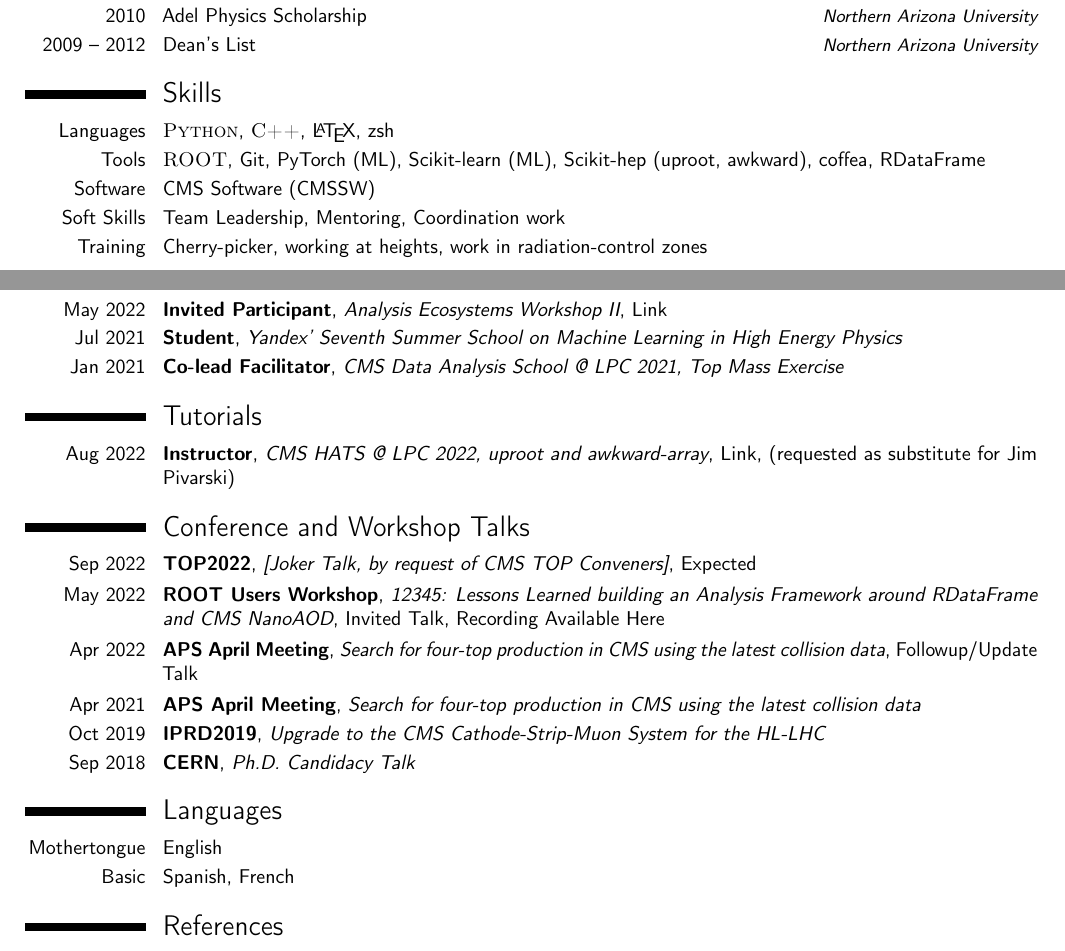
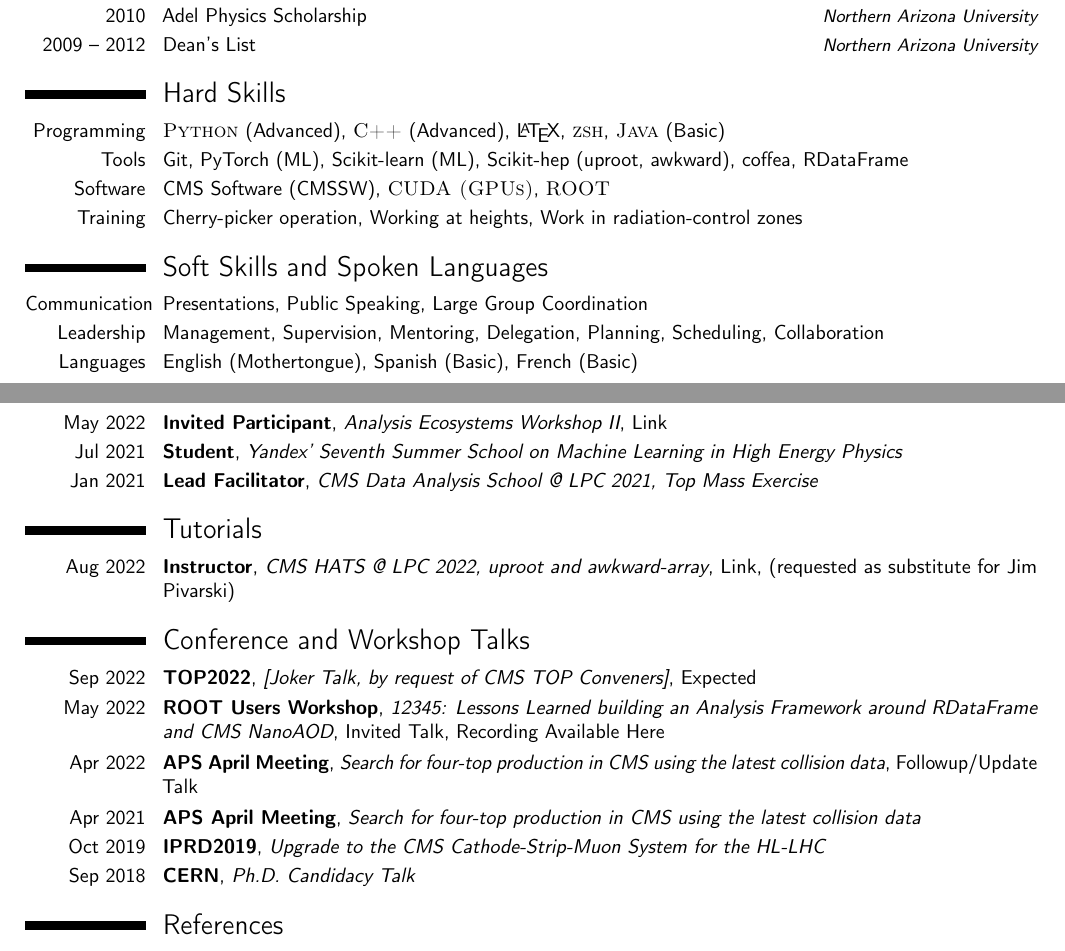
Before and after one commit to NJManganelli/CV, a LaTeX CV (modernclassic.tex): two parts of pages 1 and 3 of 3 before the commit and two parts of pages 1 and 3 of 4 after it, joined at a grey line, cut so that both start at the same text. Compiled offline with pdfLaTeX.

Commit message:
Update from Yacine's comments

```diff
--- a/modernclassic.tex
+++ b/modernclassic.tex
@@ -113,19 +113,25 @@
 %----------------------------------------------------------------------------------------
 %	SKILLS SECTION
 %----------------------------------------------------------------------------------------
+\section{Hard Skills}
+\cvitem{Programming}{\textsc{Python} (Advanced), \textsc{C++} (Advanced), \LaTeX, \textsc{zsh}, \textsc{Java} (Basic)}
+\cvitem{Tools}{Git, PyTorch (ML), Scikit-learn (ML), Scikit-hep (uproot, awkward), coffea, RDataFrame}
+\cvitem{Software}{CMS Software (CMSSW), \textsc{CUDA (GPUs)}, \textsc{ROOT}}
+\cvitem{Training}{Cherry-picker operation, Working at heights,
+Work in radiation-control zones}
 
-\section{Skills}
-\cvitem{Languages}{\textsc{Python}, \textsc{C++}, \LaTeX, zsh}
-\cvitem{Tools}{\textsc{ROOT}, Git, PyTorch (ML), Scikit-learn (ML), Scikit-hep (uproot, awkward), coffea, RDataFrame}
-\cvitem{Software}{CMS Software (CMSSW)}
-\cvitem{Soft Skills}{Team Leadership, Mentoring,
-Coordination work}
-\cvitem{Training}{Cherry-picker, working at heights,
-work in radiation-control zones}
+\section{Soft Skills and Spoken Languages}
+\cvitem{Communication}{Presentations, Public Speaking, Large Group Coordination}
+\cvitem{Leadership}{Management, Supervision, Mentoring, Delegation, Planning, Scheduling, Collaboration}
+\cvitem{Languages}{English (Mothertongue), Spanish (Basic), French (Basic)}
 
+
+%\cvitem{Soft Skills}{Team Leadership, Mentoring,
+%Coordination work}
 %----------------------------------------------------------------------------------------
 %	WORK EXPERIENCE SECTION
 %----------------------------------------------------------------------------------------
+\clearpage
 \section{Experience}
 %====================
 % RESEARCH EXPERIENCE
@@ -272,7 +278,7 @@ firmware
 \section{Workshops and Schools}
 \cventry{May 2022}{Invited Participant}{Analysis Ecosystems Workshop II}{\href{https://indico.cern.ch/event/1125222/}{Link}}{}{}
 \cventry{Jul 2021}{Student}{Yandex' Seventh Summer School on Machine Learning in High Energy Physics}{}{}{}
-\cventry{Jan 2021}{Co-lead Facilitator}{CMS Data Analysis School @ LPC 2021, Top Mass Exercise}{}{}{}
+\cventry{Jan 2021}{Lead Facilitator}{CMS Data Analysis School @ LPC 2021, Top Mass Exercise}{}{}{}
 
 %----------------------------------------------------------------------------------------
 %	TUTORIALS SECTION
@@ -296,16 +302,6 @@ firmware
 \cventry{Oct 2019}{IPRD2019}{\textit{Upgrade to the CMS Cathode-Strip-Muon System for the HL-LHC}}{}{}{}
 
 \cventry{Sep 2018}{CERN}{Ph.D. Candidacy Talk}{}{}{}
-
-%----------------------------------------------------------------------------------------
-%	LANGUAGES SECTION
-%----------------------------------------------------------------------------------------
-
-\section{Languages}
-
-\cvitemwithcomment{Mothertongue}{English}{}
-\cvitemwithcomment{Basic}{Spanish, French}{}
-
 %----------------------------------------------------------------------------------------
 %	INTERESTS SECTION
 %----------------------------------------------------------------------------------------
```
